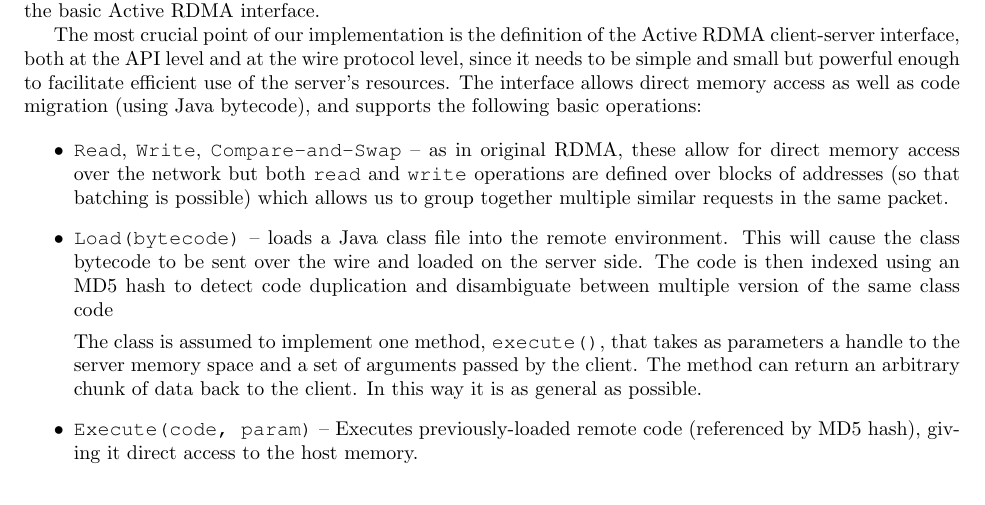
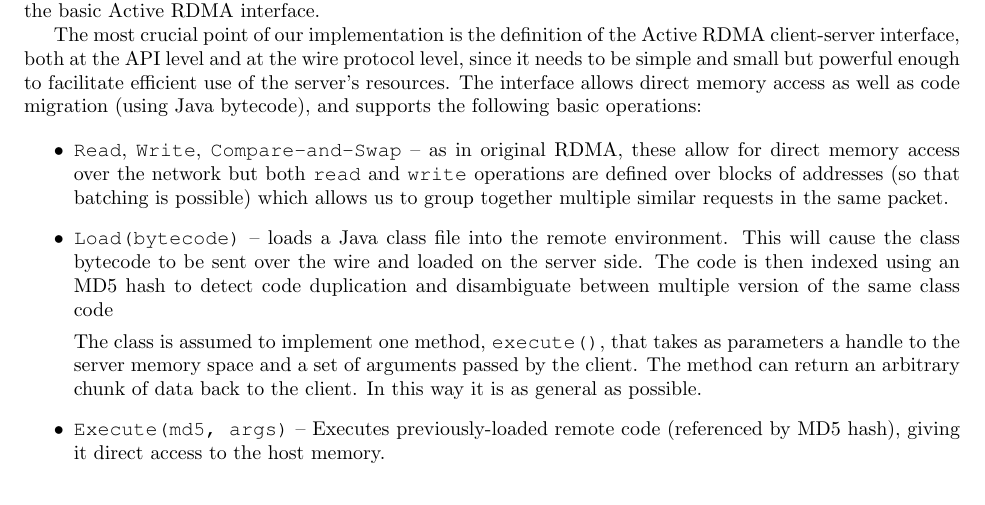
Before and after one commit to madananshul/ActiveRDMA, a LaTeX paper (doc/final/final.tex): part of page 3 of 13, cut so that both start at the same text. Compiled offline with pdfLaTeX.

Commit message:
ref->label typo and execute(md5,args) instead of execute(code,param)

```diff
--- a/doc/final/final.tex
+++ b/doc/final/final.tex
@@ -238,7 +238,7 @@ operations:
     arbitrary chunk of data back to the client. In this way it is as
     general as possible.
 
-  \item {\tt Execute(code, param)} -- Executes previously-loaded
+  \item {\tt Execute(md5, args)} -- Executes previously-loaded
     remote code (referenced by MD5 hash), giving it direct access to
     the host memory.
 
```
Also changed, not shown: doc/final/final.tex (2 more changed lines).
